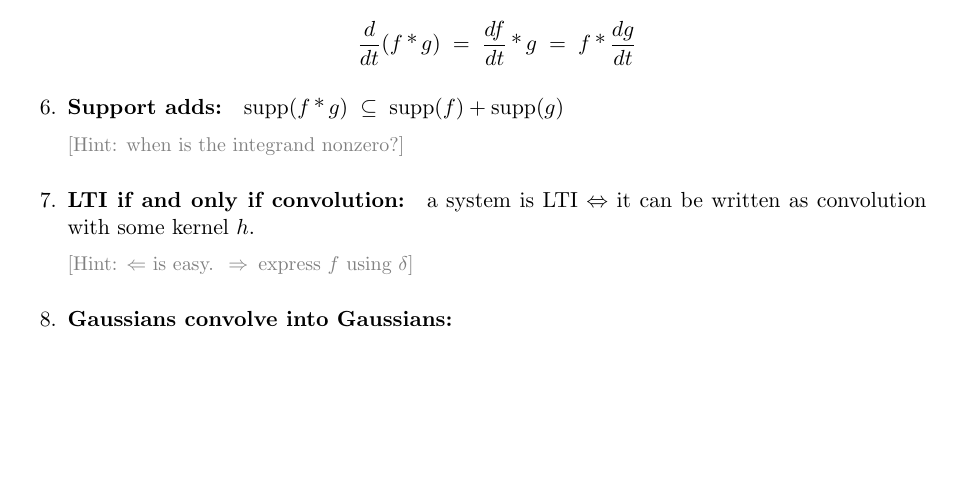
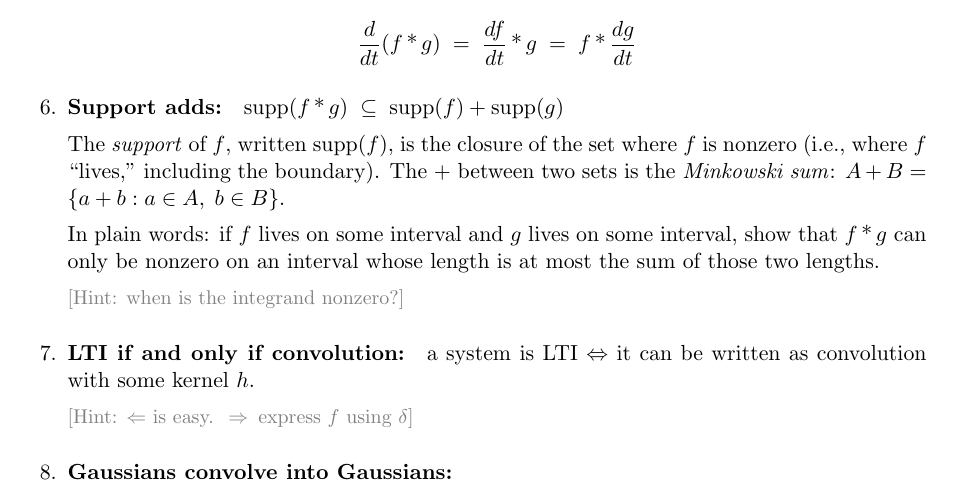
Before and after one commit to assafshocher/mcv, a LaTeX problem sheet (hw/hw1/theory.tex): part of the page, cut so that both start at the same text, the shorter picture padded with empty space. Compiled offline with pdfLaTeX.

Commit message:
Add files via upload

```diff
--- a/hw/hw1/theory.tex
+++ b/hw/hw1/theory.tex
@@ -56,6 +56,14 @@ A system that is both is called \textbf{LTI}.
 
   \item \textbf{Support adds:}\quad $\supp(f \conv g) \;\subseteq\; \supp(f) + \supp(g)$
 
+  The \emph{support} of $f$, written $\supp(f)$, is the closure of the set where $f$ is nonzero
+  (i.e., where $f$ ``lives,'' including the boundary).
+  The $+$ between two sets is the \emph{Minkowski sum}: $A + B = \{a + b : a \in A,\; b \in B\}$.
+
+  In plain words: if $f$ lives on some interval and $g$ lives on some interval,
+  show that $f \conv g$ can only be nonzero on an interval whose length is at most
+  the sum of those two lengths.
+
   \textcolor{gray}{\small [Hint: when is the integrand nonzero?]}
 
   \item \textbf{LTI if and only if convolution:}\quad a system is LTI $\Leftrightarrow$ it can be written as convolution with some kernel $h$.
```
Also changed, not shown: hw/hw1/theory.pdf.
